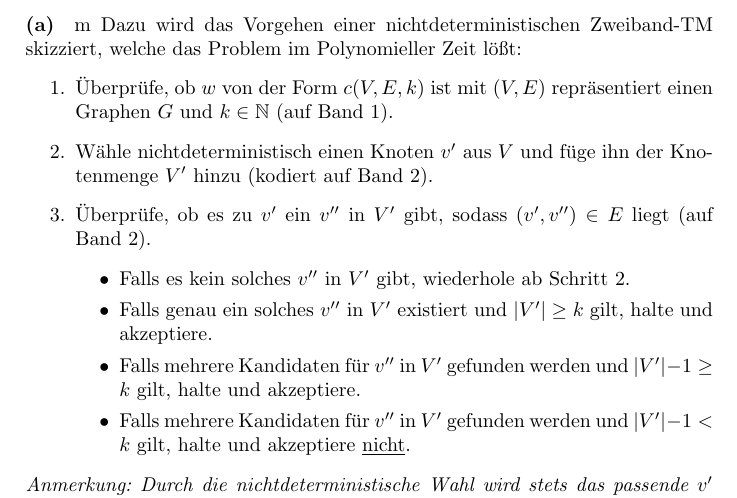
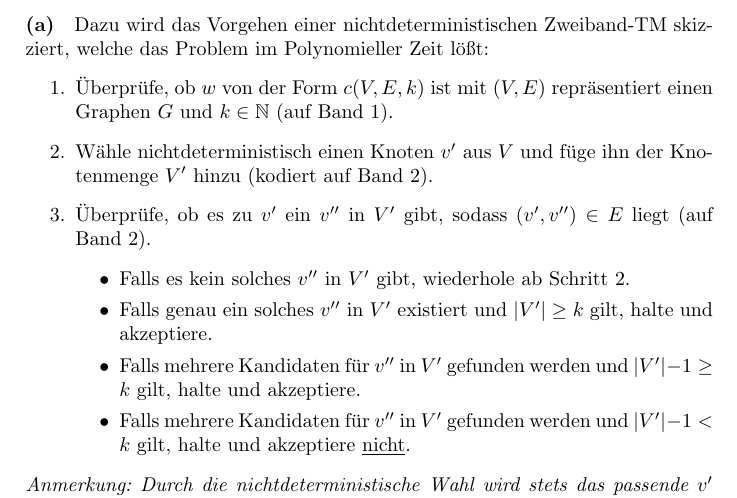
Before and after one commit to fsi-la-inf/stex-stuff, a LaTeX document (thinf.tex, which reads thinf/sol/f23t2/a4.tex): part of page 27 of 30, cut so that both start at the same text. Compiled offline with pdfLaTeX; a LaTeX package or settings file that is missing is left out.

Commit message:
Update thinf/sol/f23t2/a4.tex
Co-authored-by: motrellin <ole.elliger@fau.de>
Signed-off-by: Miklon-Code <64042735+Miklon-Code@users.noreply.github.com>

```diff
--- a/thinf/sol/f23t2/a4.tex
+++ b/thinf/sol/f23t2/a4.tex
@@ -1,6 +1,6 @@
 \subsubsectionwithauthor[author={Mika Landeck},email={mika.landeck@fau.de}]{Aufgabe 4: NP-Vollständigkeit}
 
-\paragraph{(a)}m
+\paragraph{(a)}
 	Dazu wird das Vorgehen einer nichtdeterministischen Zweiband-TM skizziert, welche das Problem im Polynomieller Zeit lößt:
 	\begin{enumerate}
 		\item Überprüfe, ob $w$ von der Form $c(V,E,k)$ ist mit $(V,E)$ repräsentiert einen Graphen $G$ und $k \in \mathbb{N}$ (auf Band 1).
```
